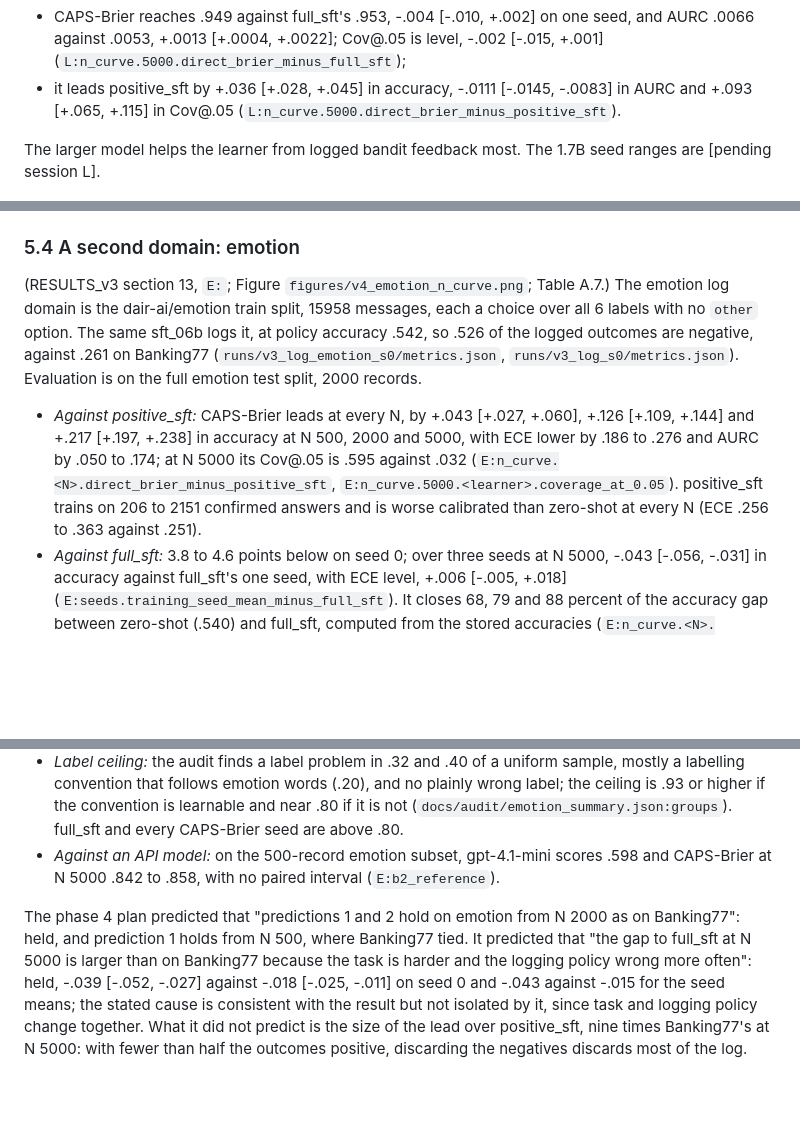
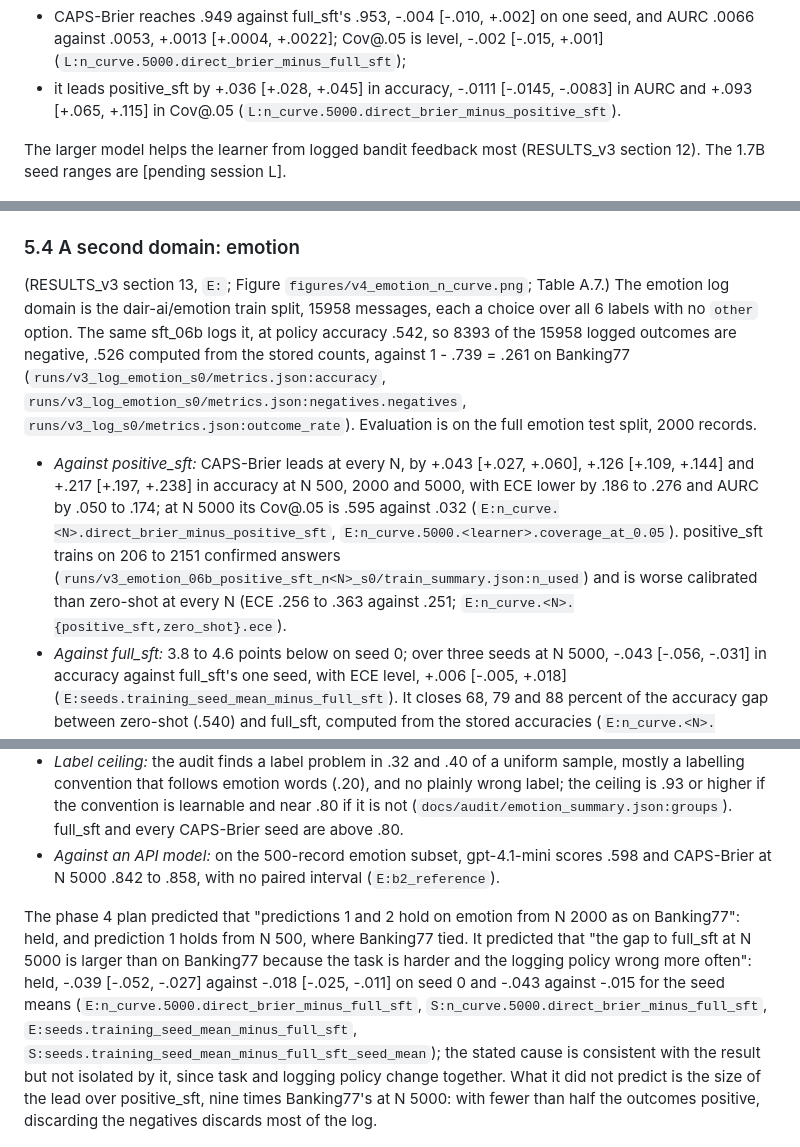
Before and after one commit to yuan-phd/jevmark, a Markdown page: docs/PAPER.md, 3 parts joined by grey strips. Drawn GitHub-style; blank space fills up the shorter version.

Commit message:
docs: claims audit after repositioning
The claims audit rerun on PAPER.md after the repositioning and the emotion
section: 1404 numbers checked, 1384 located under their cited key, none
contradicted. The fixes are citations: the emotion log paragraph cites the
log's accuracy, negative count and the Banking77 outcome rate, and says the
.526 share is computed from the stored counts; positive_sft's confirmed-answer
counts and ECE cite their keys; the task 4.2 verdict cites both domains'
gap keys; four conclusion sentences gain a section reference; the conclusion
no longer implies the propensity-weight result was tested on emotion.

```diff
--- a/docs/PAPER.md
+++ b/docs/PAPER.md
@@ -196,7 +196,7 @@ The residual is therefore the variance of one noisy draw per interaction, not a
 - CAPS-Brier reaches .949 against full_sft's .953, -.004 [-.010, +.002] on one seed, and AURC .0066 against .0053, +.0013 [+.0004, +.0022]; Cov@.05 is level, -.002 [-.015, +.001] (`L:n_curve.5000.direct_brier_minus_full_sft`);
 - it leads positive_sft by +.036 [+.028, +.045] in accuracy, -.0111 [-.0145, -.0083] in AURC and +.093 [+.065, +.115] in Cov@.05 (`L:n_curve.5000.direct_brier_minus_positive_sft`).
 
-The larger model helps the learner from logged bandit feedback most. The 1.7B seed ranges are [pending session L].
+The larger model helps the learner from logged bandit feedback most (RESULTS_v3 section 12). The 1.7B seed ranges are [pending session L].
 
 ![Scale](figures/v4_scale.png)
 
@@ -209,9 +209,9 @@ The larger model helps the learner from logged bandit feedback most. The 1.7B se
 
 ### 5.4 A second domain: emotion
 
-(RESULTS_v3 section 13, `E:`; Figure `figures/v4_emotion_n_curve.png`; Table A.7.) The emotion log domain is the dair-ai/emotion train split, 15958 messages, each a choice over all 6 labels with no `other` option. The same sft_06b logs it, at policy accuracy .542, so .526 of the logged outcomes are negative, against .261 on Banking77 (`runs/v3_log_emotion_s0/metrics.json`, `runs/v3_log_s0/metrics.json`). Evaluation is on the full emotion test split, 2000 records.
+(RESULTS_v3 section 13, `E:`; Figure `figures/v4_emotion_n_curve.png`; Table A.7.) The emotion log domain is the dair-ai/emotion train split, 15958 messages, each a choice over all 6 labels with no `other` option. The same sft_06b logs it, at policy accuracy .542, so 8393 of the 15958 logged outcomes are negative, .526 computed from the stored counts, against 1 - .739 = .261 on Banking77 (`runs/v3_log_emotion_s0/metrics.json:accuracy`, `runs/v3_log_emotion_s0/metrics.json:negatives.negatives`, `runs/v3_log_s0/metrics.json:outcome_rate`). Evaluation is on the full emotion test split, 2000 records.
 
-- *Against positive_sft:* CAPS-Brier leads at every N, by +.043 [+.027, +.060], +.126 [+.109, +.144] and +.217 [+.197, +.238] in accuracy at N 500, 2000 and 5000, with ECE lower by .186 to .276 and AURC by .050 to .174; at N 5000 its Cov@.05 is .595 against .032 (`E:n_curve.<N>.direct_brier_minus_positive_sft`, `E:n_curve.5000.<learner>.coverage_at_0.05`). positive_sft trains on 206 to 2151 confirmed answers and is worse calibrated than zero-shot at every N (ECE .256 to .363 against .251).
+- *Against positive_sft:* CAPS-Brier leads at every N, by +.043 [+.027, +.060], +.126 [+.109, +.144] and +.217 [+.197, +.238] in accuracy at N 500, 2000 and 5000, with ECE lower by .186 to .276 and AURC by .050 to .174; at N 5000 its Cov@.05 is .595 against .032 (`E:n_curve.<N>.direct_brier_minus_positive_sft`, `E:n_curve.5000.<learner>.coverage_at_0.05`). positive_sft trains on 206 to 2151 confirmed answers (`runs/v3_emotion_06b_positive_sft_n<N>_s0/train_summary.json:n_used`) and is worse calibrated than zero-shot at every N (ECE .256 to .363 against .251; `E:n_curve.<N>.{positive_sft,zero_shot}.ece`).
 - *Against full_sft:* 3.8 to 4.6 points below on seed 0; over three seeds at N 5000, -.043 [-.056, -.031] in accuracy against full_sft's one seed, with ECE level, +.006 [-.005, +.018] (`E:seeds.training_seed_mean_minus_full_sft`). It closes 68, 79 and 88 percent of the accuracy gap between zero-shot (.540) and full_sft, computed from the stored accuracies (`E:n_curve.<N>.<learner>.accuracy`).
 - *Seeds:* accuracy .821 to .832, ECE .031 to .070 (`E:seeds.training_seeds`).
 - *CAPS-log* at N 5000 is -.021 [-.030, -.012] below CAPS-Brier's seed mean in accuracy, with higher Brier and NLL (`E:seeds.direct_log_seed_mean_minus_direct_brier_seed_mean`); Brier stays the default.
@@ -220,7 +220,7 @@ The larger model helps the learner from logged bandit feedback most. The 1.7B se
 - *Label ceiling:* the audit finds a label problem in .32 and .40 of a uniform sample, mostly a labelling convention that follows emotion words (.20), and no plainly wrong label; the ceiling is .93 or higher if the convention is learnable and near .80 if it is not (`docs/audit/emotion_summary.json:groups`). full_sft and every CAPS-Brier seed are above .80.
 - *Against an API model:* on the 500-record emotion subset, gpt-4.1-mini scores .598 and CAPS-Brier at N 5000 .842 to .858, with no paired interval (`E:b2_reference`).
 
-The phase 4 plan predicted that "predictions 1 and 2 hold on emotion from N 2000 as on Banking77": held, and prediction 1 holds from N 500, where Banking77 tied. It predicted that "the gap to full_sft at N 5000 is larger than on Banking77 because the task is harder and the logging policy wrong more often": held, -.039 [-.052, -.027] against -.018 [-.025, -.011] on seed 0 and -.043 against -.015 for the seed means; the stated cause is consistent with the result but not isolated by it, since task and logging policy change together. What it did not predict is the size of the lead over positive_sft, nine times Banking77's at N 5000: with fewer than half the outcomes positive, discarding the negatives discards most of the log.
+The phase 4 plan predicted that "predictions 1 and 2 hold on emotion from N 2000 as on Banking77": held, and prediction 1 holds from N 500, where Banking77 tied. It predicted that "the gap to full_sft at N 5000 is larger than on Banking77 because the task is harder and the logging policy wrong more often": held, -.039 [-.052, -.027] against -.018 [-.025, -.011] on seed 0 and -.043 against -.015 for the seed means (`E:n_curve.5000.direct_brier_minus_full_sft`, `S:n_curve.5000.direct_brier_minus_full_sft`, `E:seeds.training_seed_mean_minus_full_sft`, `S:seeds.training_seed_mean_minus_full_sft_seed_mean`); the stated cause is consistent with the result but not isolated by it, since task and logging policy change together. What it did not predict is the size of the lead over positive_sft, nine times Banking77's at N 5000: with fewer than half the outcomes positive, discarding the negatives discards most of the log.
 
 ![Emotion N-curve](figures/v4_emotion_n_curve.png)
 
```
Also changed, not shown: other parts of docs/PAPER.md (+2 -2 lines).
